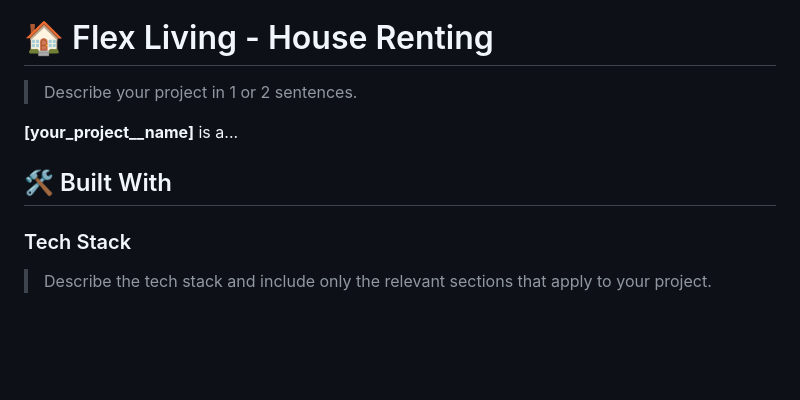
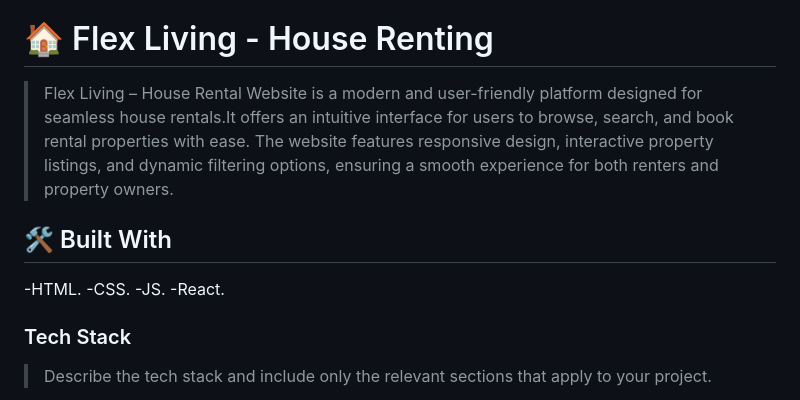
Before and after one commit to patel-vansh1607/flex-living-rental-website, a Markdown page: readme.md, the part around the change. Rendered like a GitHub page; blank space fills up the shorter version.

Commit message:
added descriptions

```diff
--- a/readme.md
+++ b/readme.md
@@ -34,11 +34,15 @@
 
 # 🏠 Flex Living - House Renting <a name="about-project"></a>
 
-> Describe your project in 1 or 2 sentences.
+> Flex Living – House Rental Website is a modern and user-friendly platform designed for seamless house rentals.It offers an intuitive interface for users to browse, search, and book rental properties with ease. The website features responsive design, interactive property listings, and dynamic filtering options, ensuring a smooth experience for both renters and property owners.
 
-**[your_project__name]** is a...
 
 ## 🛠 Built With <a name="built-with"></a>
+-HTML.
+-CSS.
+-JS.
+-React.
+
 
 ### Tech Stack <a name="tech-stack"></a>
 
```
